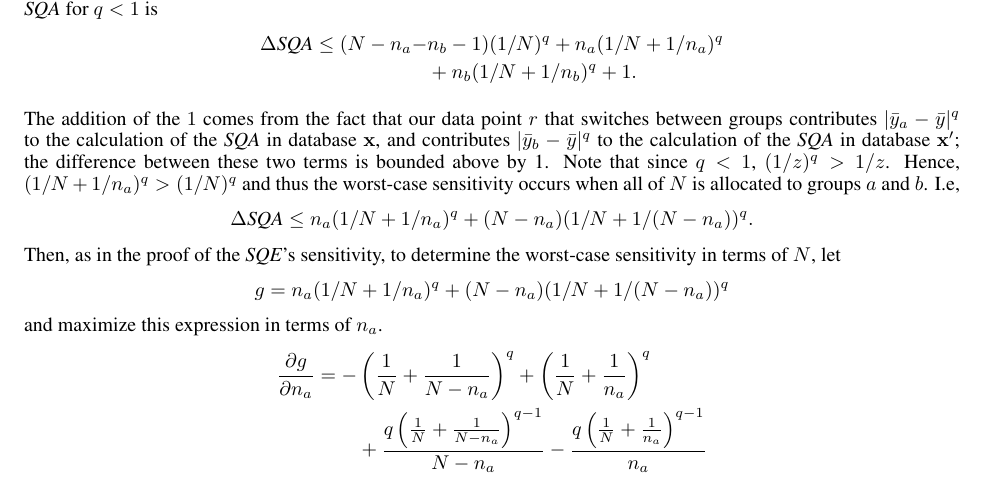
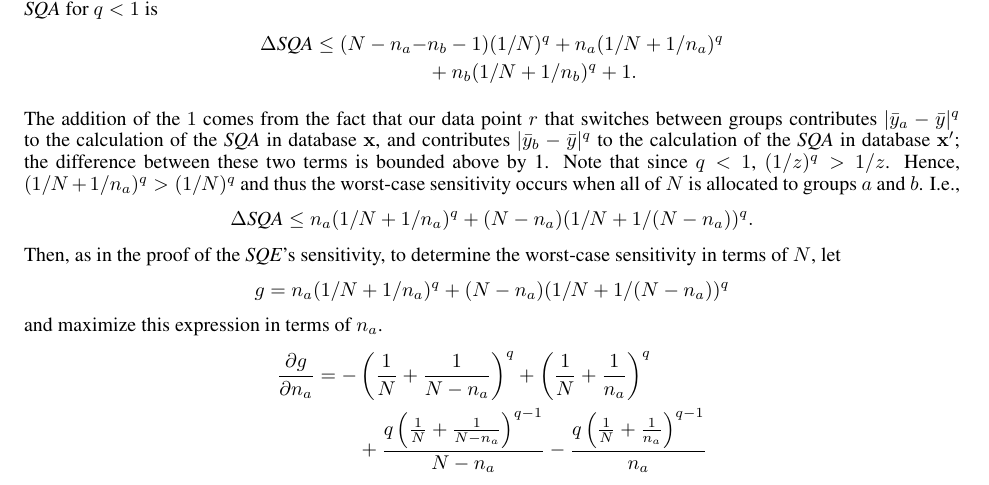
Before and after one commit to diff-priv-ht/diff-priv-anova, a LaTeX paper (Paper/main.tex, which reads Paper/Appendix_Fqsensitivity.tex): part of page 23 of 28, cut so that both start at the same text. Compiled offline with pdfLaTeX.

Commit message:
fix typo

```diff
--- a/Paper/Appendix_Fqsensitivity.tex
+++ b/Paper/Appendix_Fqsensitivity.tex
@@ -94,7 +94,7 @@ Let $s_{j} =  \left\vert \bar{y}_{j} - \grand \right\vert ^q$ for any group $j$.
  &+ n_b(1/N + 1/n_b)^q + 1 .
 \end{align*}
 
-The addition of the $1$ comes from the fact that our data point $r$ that switches between groups contributes $\vert \bar{y}_a - \grand \vert^q$ to the calculation of the \sqa in database \x, and contributes $\vert \bar{y}_b - \grand \vert^q$ to the calculation of the \sqa in database \xprime; the difference between these two terms is bounded above by 1. Note that since $q<1$, $(1/z)^q > 1/z$. Hence, $(1/N + 1/n_a)^q > (1/N)^q$ and thus the worst-case sensitivity occurs when all of $N$ is allocated to groups $a$ and $b$. I.e,
+The addition of the $1$ comes from the fact that our data point $r$ that switches between groups contributes $\vert \bar{y}_a - \grand \vert^q$ to the calculation of the \sqa in database \x, and contributes $\vert \bar{y}_b - \grand \vert^q$ to the calculation of the \sqa in database \xprime; the difference between these two terms is bounded above by 1. Note that since $q<1$, $(1/z)^q > 1/z$. Hence, $(1/N + 1/n_a)^q > (1/N)^q$ and thus the worst-case sensitivity occurs when all of $N$ is allocated to groups $a$ and $b$. I.e.,
 %
 $$ \Delta\sqa \le n_a(1/N + 1/n_a)^q + (N-n_a)(1/N + 1/(N-n_a))^q. $$
 Then, as in the proof of the \sqe's sensitivity, to determine the worst-case sensitivity in terms of $N$, let
```
